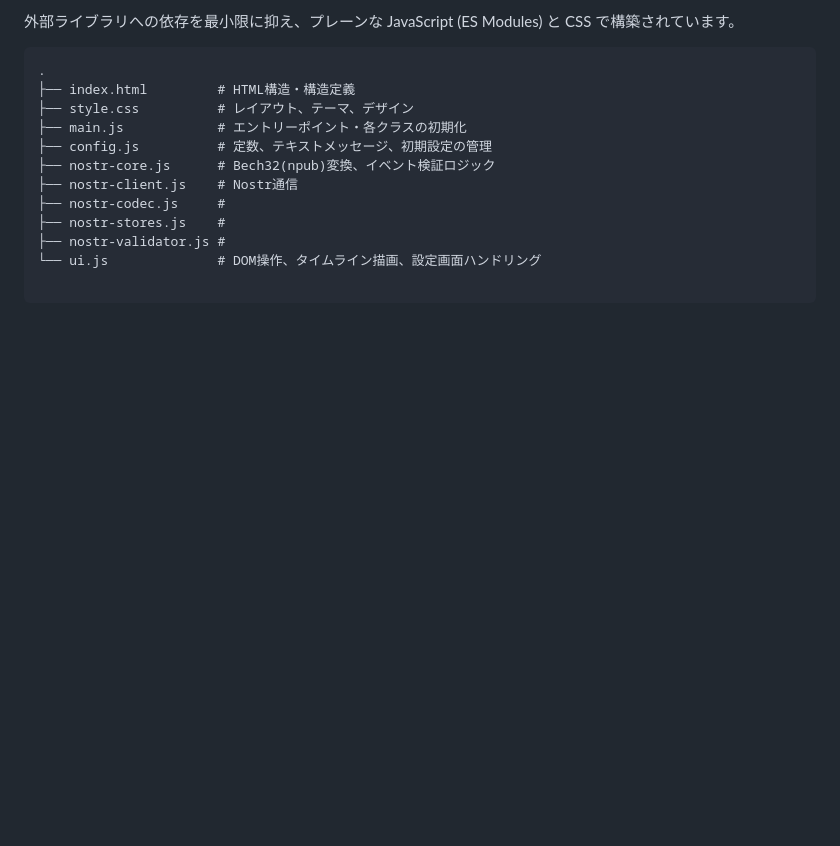
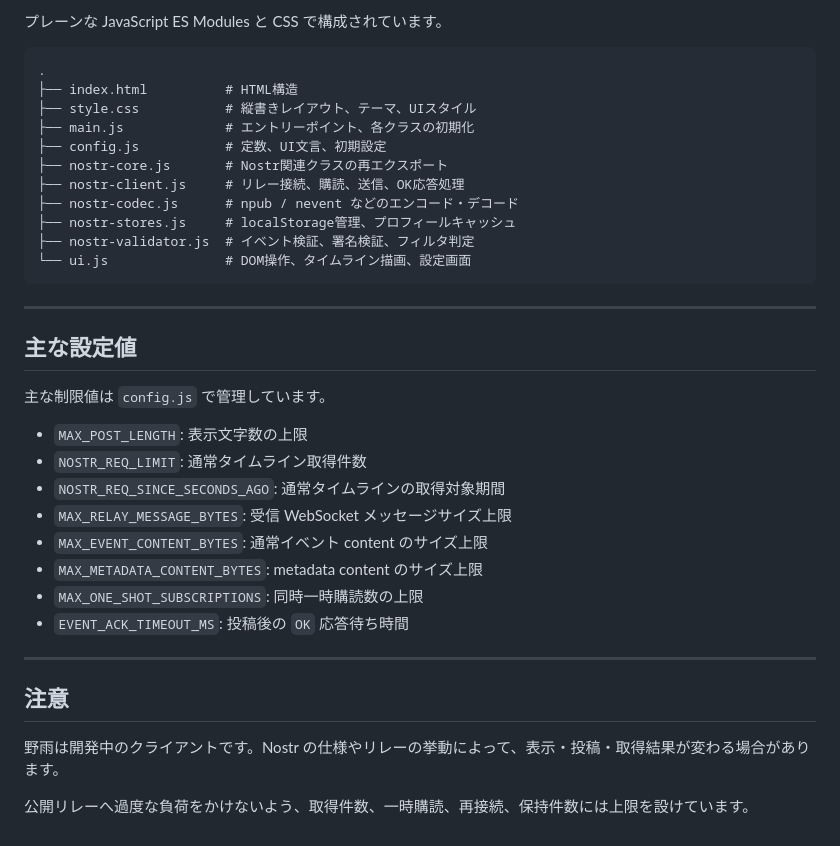
Before and after one commit to invertedtriangle358/Nosame, a Markdown page: README.md, the part around one of its changes. Drawn GitHub-style; blank space fills up the shorter version.

````diff
--- a/README.md
+++ b/README.md
@@ -49,17 +84,39 @@ Nostr 秘密鍵の入力は不要で、NIP-07拡張機能による安全な投
 
-外部ライブラリへの依存を最小限に抑え、プレーンな JavaScript (ES Modules) と CSS で構築されています。
+プレーンな JavaScript ES Modules と CSS で構成されています。
 
 ```text
 .
-├── index.html         # HTML構造・構造定義
-├── style.css          # レイアウト、テーマ、デザイン
-├── main.js            # エントリーポイント・各クラスの初期化
-├── config.js          # 定数、テキストメッセージ、初期設定の管理
-├── nostr-core.js      # Bech32(npub)変換、イベント検証ロジック
-├── nostr-client.js    # Nostr通信
-├── nostr-codec.js     #
-├── nostr-stores.js    #
-├── nostr-validator.js #
-└── ui.js              # DOM操作、タイムライン描画、設定画面ハンドリング
+├── index.html          # HTML構造
+├── style.css           # 縦書きレイアウト、テーマ、UIスタイル
+├── main.js             # エントリーポイント、各クラスの初期化
+├── config.js           # 定数、UI文言、初期設定
+├── nostr-core.js       # Nostr関連クラスの再エクスポート
+├── nostr-client.js     # リレー接続、購読、送信、OK応答処理
+├── nostr-codec.js      # npub / nevent などのエンコード・デコード
+├── nostr-stores.js     # localStorage管理、プロフィールキャッシュ
+├── nostr-validator.js  # イベント検証、署名検証、フィルタ判定
+└── ui.js               # DOM操作、タイムライン描画、設定画面
+```
 
-```
+---
+
+## 主な設定値
+
+主な制限値は `config.js` で管理しています。
+
+- `MAX_POST_LENGTH`: 表示文字数の上限
+- `NOSTR_REQ_LIMIT`: 通常タイムライン取得件数
+- `NOSTR_REQ_SINCE_SECONDS_AGO`: 通常タイムラインの取得対象期間
+- `MAX_RELAY_MESSAGE_BYTES`: 受信 WebSocket メッセージサイズ上限
+- `MAX_EVENT_CONTENT_BYTES`: 通常イベント content のサイズ上限
+- `MAX_METADATA_CONTENT_BYTES`: metadata content のサイズ上限
+- `MAX_ONE_SHOT_SUBSCRIPTIONS`: 同時一時購読数の上限
+- `EVENT_ACK_TIMEOUT_MS`: 投稿後の `OK` 応答待ち時間
+
+---
+
+## 注意
+
+野雨は開発中のクライアントです。Nostr の仕様やリレーの挙動によって、表示・投稿・取得結果が変わる場合があります。
+
+公開リレーへ過度な負荷をかけないよう、取得件数、一時購読、再接続、保持件数には上限を設けています。
````
Also changed, not shown: other parts of README.md (+57 -22 lines).
